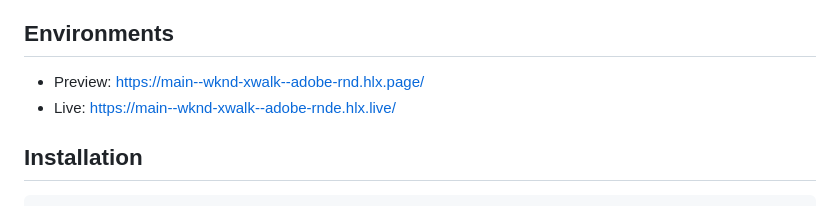
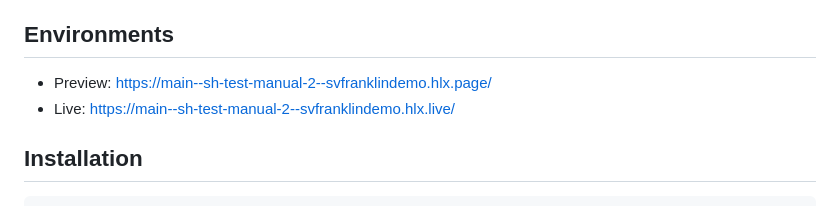
Before and after one commit to svfranklindemo/sh-test-manual-2, a Markdown page: README.md, the part around the change. Drawn GitHub-style.

```diff
--- a/README.md
+++ b/README.md
@@ -7,8 +7,8 @@ Codebase for the fictional WKND site, showcasing the capabilities of Adobe's Edg
 - Document based content authoring
 
 ## Environments
-- Preview: https://main--wknd-xwalk--adobe-rnd.hlx.page/
-- Live: https://main--wknd-xwalk--adobe-rnde.hlx.live/
+- Preview: https://main--sh-test-manual-2--svfranklindemo.hlx.page/
+- Live: https://main--sh-test-manual-2--svfranklindemo.hlx.live/
 
 ## Installation
 
```
